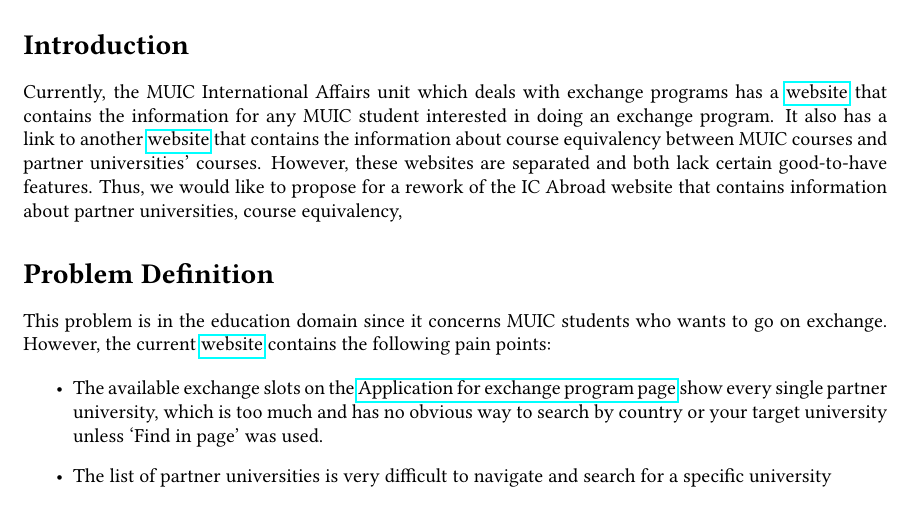
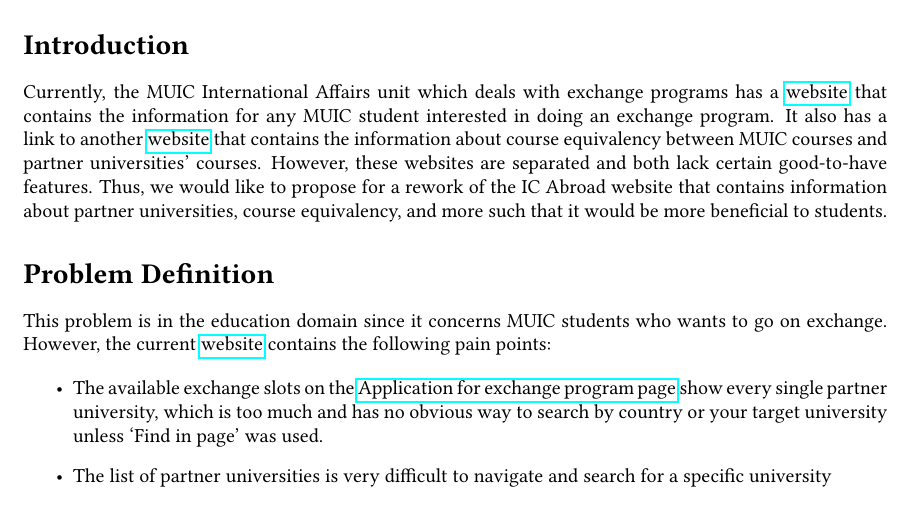
Before and after one commit to db-abnwt/course-equivalency-checker, a LaTeX document (proposal/main.tex): part of page 2 of 2, cut so that both start at the same text. Compiled offline with pdfLaTeX.

Commit message:
feat: proposal fixed

```diff
--- a/proposal/main.tex
+++ b/proposal/main.tex
@@ -20,7 +20,8 @@
 However, these websites are separated and both lack certain
 good-to-have features. Thus, we would like to propose for a
 rework of the IC Abroad website that contains information
-about partner universities, course equivalency,
+about partner universities, course equivalency, and more such
+that it would be more beneficial to students.
 
 \section*{Problem Definition}
 This problem is in the education domain since
```
Also changed, not shown: proposal/main.pdf.
